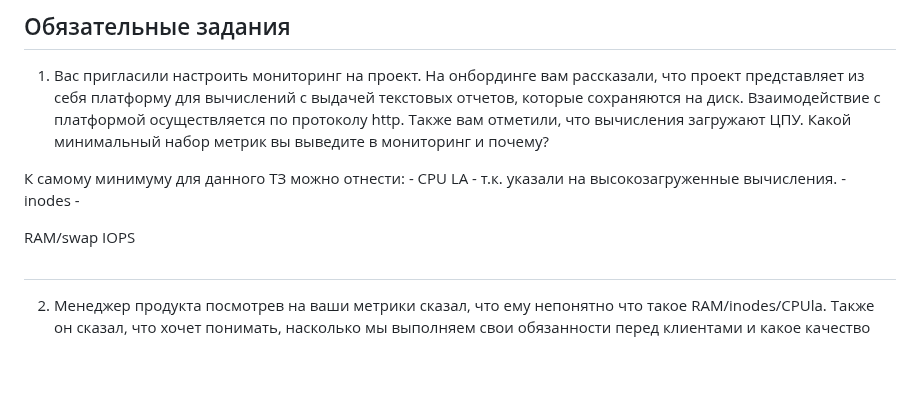
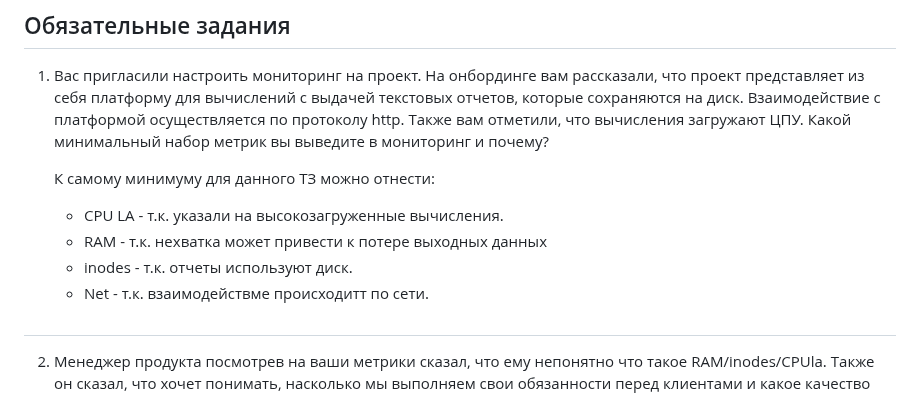
Before and after one commit to oefrager/mnt-homeworks, a Markdown page: 10-monitoring-02-systems/README.md, the part around the change. GitHub-like rendering; blank space fills up the shorter version.

```diff
--- a/10-monitoring-02-systems/README.md
+++ b/10-monitoring-02-systems/README.md
@@ -7,13 +7,11 @@
 осуществляется по протоколу http. Также вам отметили, что вычисления загружают ЦПУ. Какой минимальный набор метрик вы
 выведите в мониторинг и почему?
 
-К самому минимуму для данного ТЗ можно отнести:
+   К самому минимуму для данного ТЗ можно отнести:
     - CPU LA  - т.к. указали на высокозагруженные вычисления.
-    - inodes  -
-
-RAM/swap
-IOPS
-
+    - RAM     - т.к. нехватка может привести к потере выходных данных
+    - inodes  - т.к. отчеты используют диск.
+    - Net     - т.к. взаимодействме происходитт по сети.
 
 #
 2. Менеджер продукта посмотрев на ваши метрики сказал, что ему непонятно что такое RAM/inodes/CPUla. Также он сказал,
```
